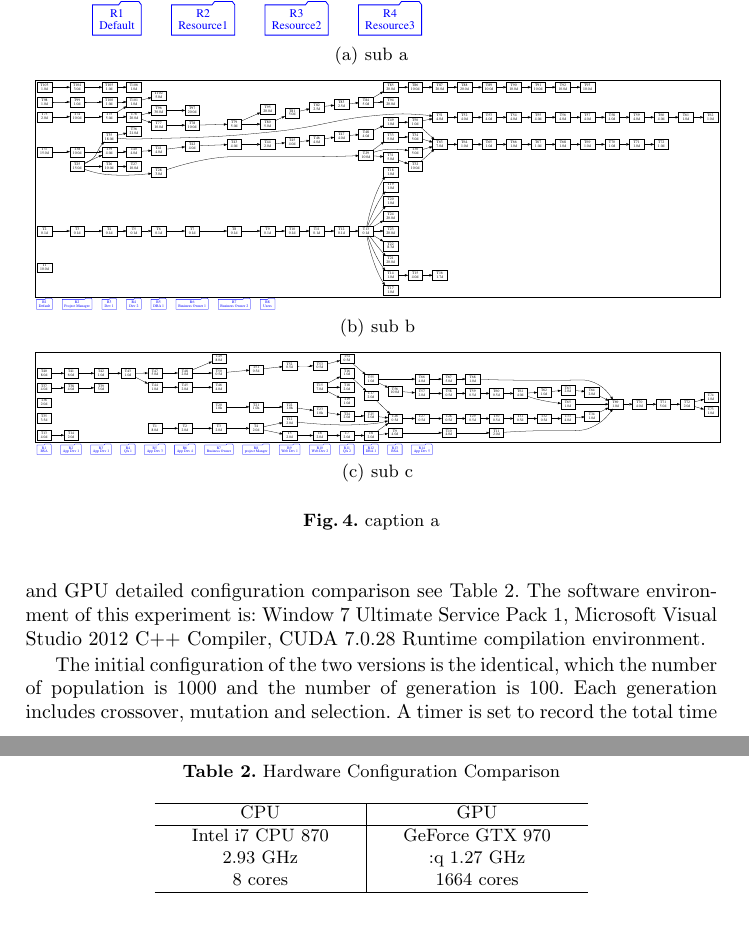
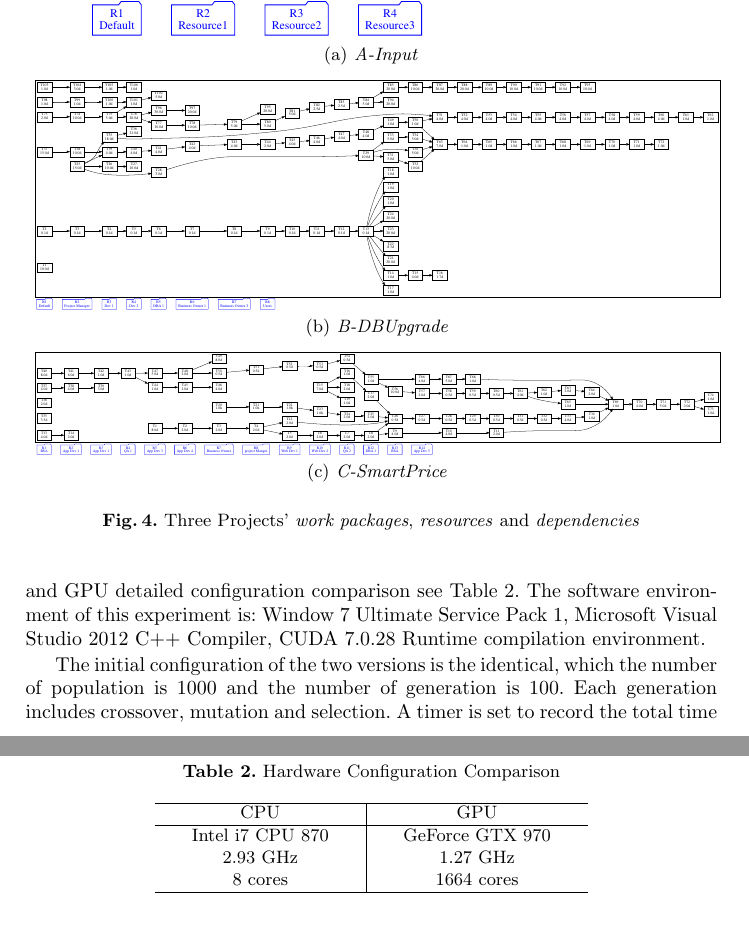
Before and after one commit to Jeanhwea/nasac2017, a LaTeX paper (paper.tex, which reads contents/chapter5.tex): two parts of pages 12 and 13 of 16, joined at a grey line, cut so that both start at the same text. Compiled offline with pdfLaTeX.

Commit message:
添加dag图的图片备注

```diff
--- a/contents/chapter5.tex
+++ b/contents/chapter5.tex
@@ -42,22 +42,22 @@ The configuration of the projects is shown in Table \ref{tab:statis}.
 
 \begin{figure}[!ht]
   \centering
-  \subfigure[sub a]{
+  \subfigure[\emph{A-Input}]{
     \centering
     \label{fig:dag:a}
     \includegraphics[width=0.85\textwidth]{figures/a.eps}
   }
-  \subfigure[sub b]{
+  \subfigure[\emph{B-DBUpgrade}]{
     \centering
     \label{fig:dag:b}
     \includegraphics[width=\textwidth]{figures/b.eps}
   }
-  \subfigure[sub c]{
+  \subfigure[\emph{C-SmartPrice}]{
     \centering
     \label{fig:dag:c}
     \includegraphics[width=\textwidth]{figures/c.eps}
   }
-  \caption{caption a}
+  \caption{Three Projects' \emph{work packages}, \emph{resources} and \emph{dependencies}}
   \label{fig:dag}
 \end{figure}
 
@@ -145,7 +145,7 @@ environment.
     CPU & GPU  \\
     \hline
     \hspace{.5cm} Intel i7 CPU 870 \hspace{.5cm} & \hspace{.5cm} GeForce GTX 970 \hspace{.5cm} \\
-    2.93 GHz &:q 1.27 GHz \\
+    2.93 GHz & 1.27 GHz \\
     8 cores & 1664 cores \\
     \hline
   \end{tabular}
```
